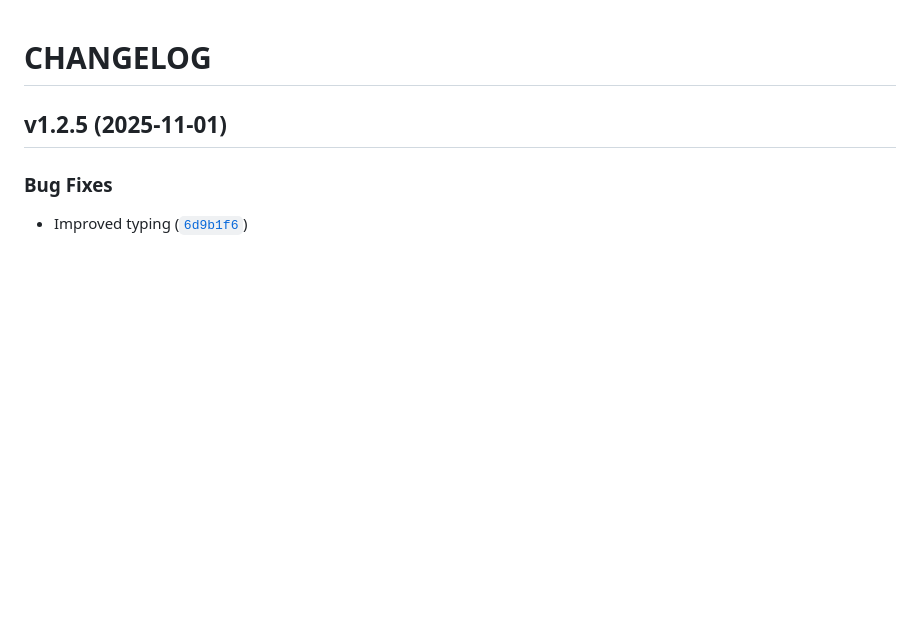
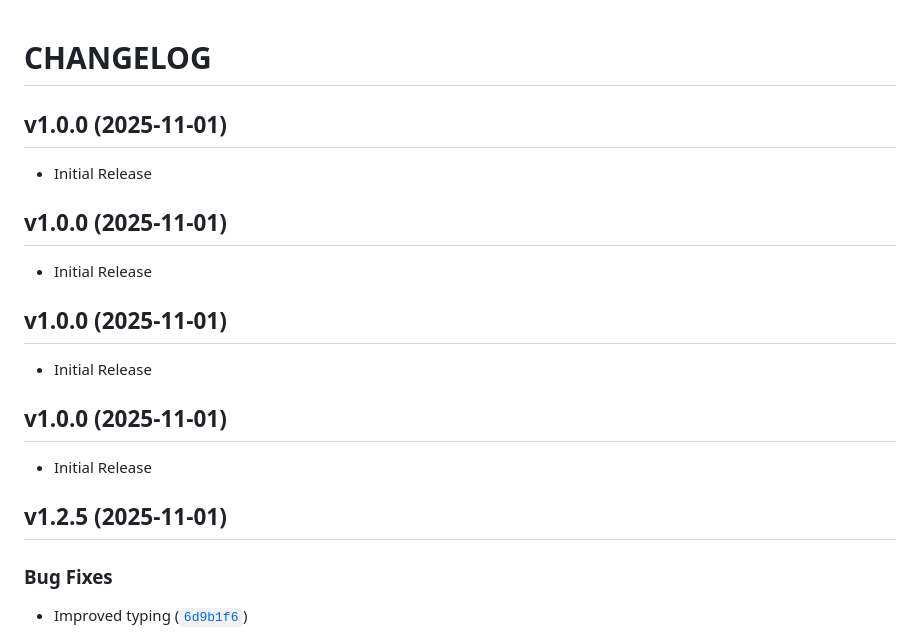
Before and after one commit to mykobo/mykobo-dapp, a Markdown page: CHANGELOG.md, the part around the change. Rendered like a GitHub page; blank space fills up the shorter version.

Commit message:
chore(release): 1.0.0 [skip ci]

```diff
--- a/CHANGELOG.md
+++ b/CHANGELOG.md
@@ -1,6 +1,22 @@
 # CHANGELOG
 
 <!-- version list -->
+
+## v1.0.0 (2025-11-01)
+
+- Initial Release
+
+## v1.0.0 (2025-11-01)
+
+- Initial Release
+
+## v1.0.0 (2025-11-01)
+
+- Initial Release
+
+## v1.0.0 (2025-11-01)
+
+- Initial Release
 
 ## v1.2.5 (2025-11-01)
 
```
